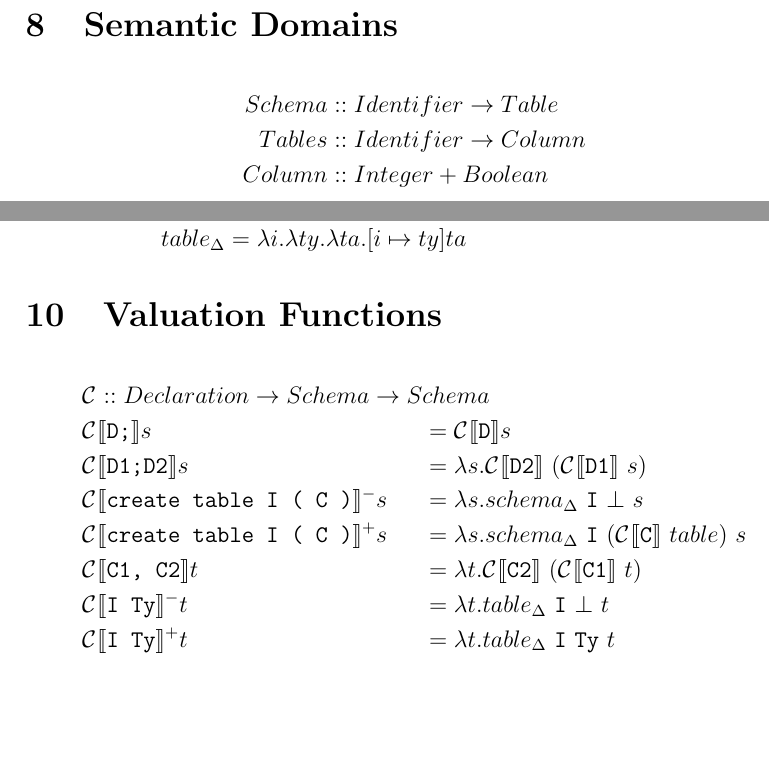
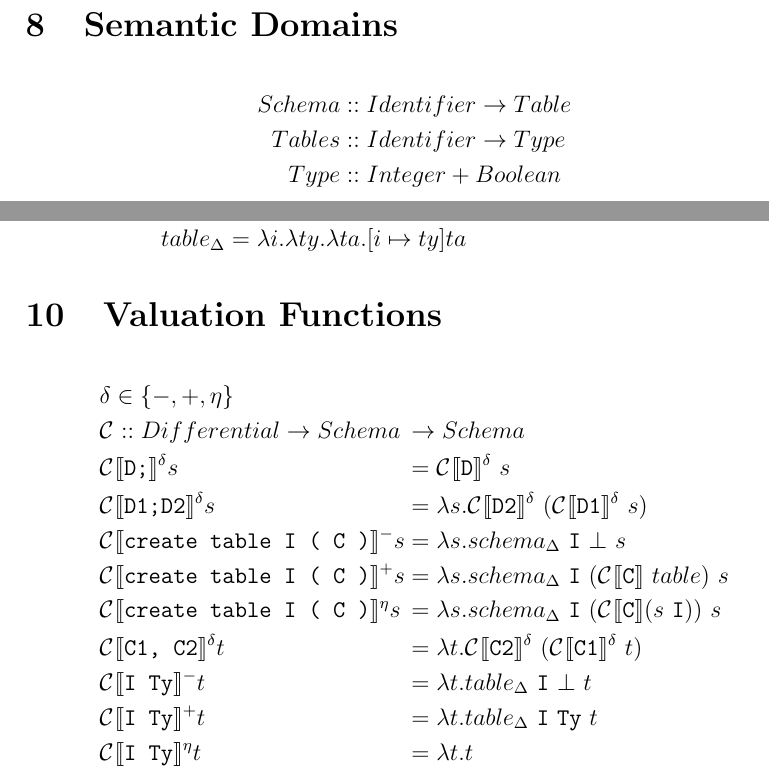
Before and after one commit to johnbender/differential-semantics, a LaTeX document (scratch.tex): two parts of pages 3 and 4 of 4, joined at a grey line, cut so that both start at the same text, the shorter picture padded with empty space. Compiled offline with pdfLaTeX.

Commit message:
paramerterize the state of the syntax

```diff
--- a/scratch.tex
+++ b/scratch.tex
@@ -44,7 +44,7 @@
 \begin{align*}
   Schema &:: Identifier -> Table \\
   Tables &:: Identifier -> Column \\
-  Column &:: Integer + Boolean
+  Type &:: Integer + Boolean
 \end{align*}
 
 \section{Semantic Functions}
@@ -102,8 +102,8 @@
 \section{Semantic Domains}
 \begin{align*}
   Schema &:: Identifier -> Table \\
-  Tables &:: Identifier -> Column \\
-  Column &:: Integer + Boolean
+  Tables &:: Identifier -> Type \\
+  Type &:: Integer + Boolean
 \end{align*}
 
 \section{Semantic Functions}
@@ -122,14 +122,17 @@
 \section{Valuation Functions}
 
 \begin{alignat*}{2}
-  &\compsymbol :: Declaration -> Schema -> S&&chema \\
-  &\comp{D;}{}s &&= \comp{D}{}s \\
-  &\comp{D1;D2}{}s &&= \lambda s.\comp{D2}{}\ (\comp{D1}{}\ s) \\
+  &\delta \in \{-, +, \eta \} &&\\
+  &\compsymbol :: Differential -> Schema &&-> Schema \\
+  &\comp{D;}{}^{\delta}s &&= \comp{D}{}^{\delta}\ s \\
+  &\comp{D1;D2}{}^{\delta}s &&= \lambda s.\comp{D2}{}^{\delta}\ (\comp{D1}{}^{\delta}\ s) \\
   &\comp{create table I ( C )}{}^{-}s &&= \lambda s. schema_{\Delta}\ \mathtt{I}\ \bot\ s \\
   &\comp{create table I ( C )}{}^{+}s &&= \lambda s. schema_{\Delta}\ \mathtt{I}\ (\comp{C}{}\ table)\ s \\
-  &\comp{C1, C2}{}t &&= \lambda t.\comp{C2}{}\ (\comp{C1}{}\ t) \\
+  &\comp{create table I ( C )}{}{}^{\eta}s &&= \lambda s. schema_{\Delta}\ \mathtt{I}\ (\comp{C}{} (s\ \mathtt{I}))\ s\\
+  &\comp{C1, C2}{}^{\delta}t &&= \lambda t.\comp{C2}{}^{\delta}\ (\comp{C1}{}^{\delta}\ t) \\
   &\comp{I Ty}{}^{-}t &&= \lambda t.table_{\Delta}\ \mathtt{I}\ \bot\ t \\
   &\comp{I Ty}{}^{+}t &&= \lambda t.table_{\Delta}\ \mathtt{I}\ \mathtt{Ty}\ t \\
+  &\comp{I Ty}{}^{\eta}t &&= \lambda t. t \\
 \end{alignat*}
 
 \end{document}
```
